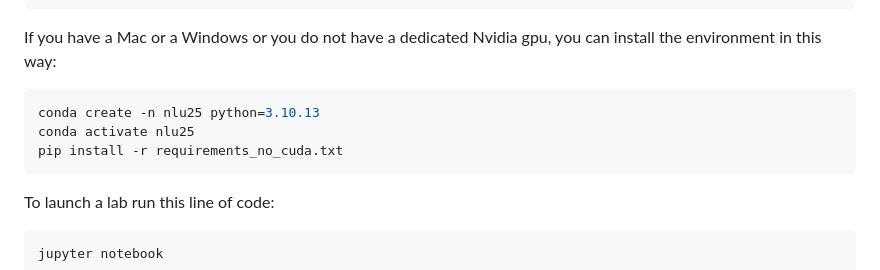
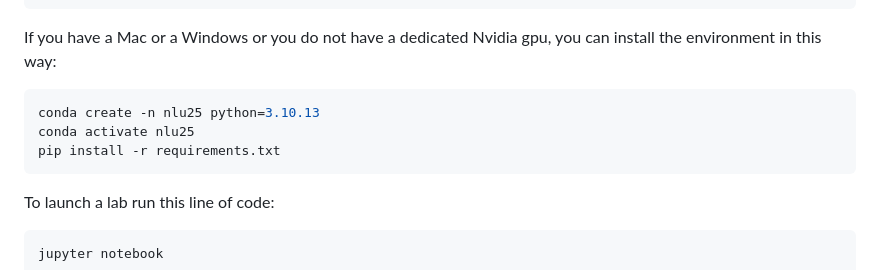
Before and after one commit to dellastone/NLU-2025-Exam, a Markdown page: README.md, the part around the change. Rendered like a GitHub page.

````diff
--- a/README.md
+++ b/README.md
@@ -16,7 +16,7 @@ If you have a Mac or a Windows or you do not have a dedicated Nvidia gpu, you ca
 ```bash
 conda create -n nlu25 python=3.10.13
 conda activate nlu25
-pip install -r requirements_no_cuda.txt
+pip install -r requirements.txt
 ```
 
 To launch a lab run this line of code:
````
